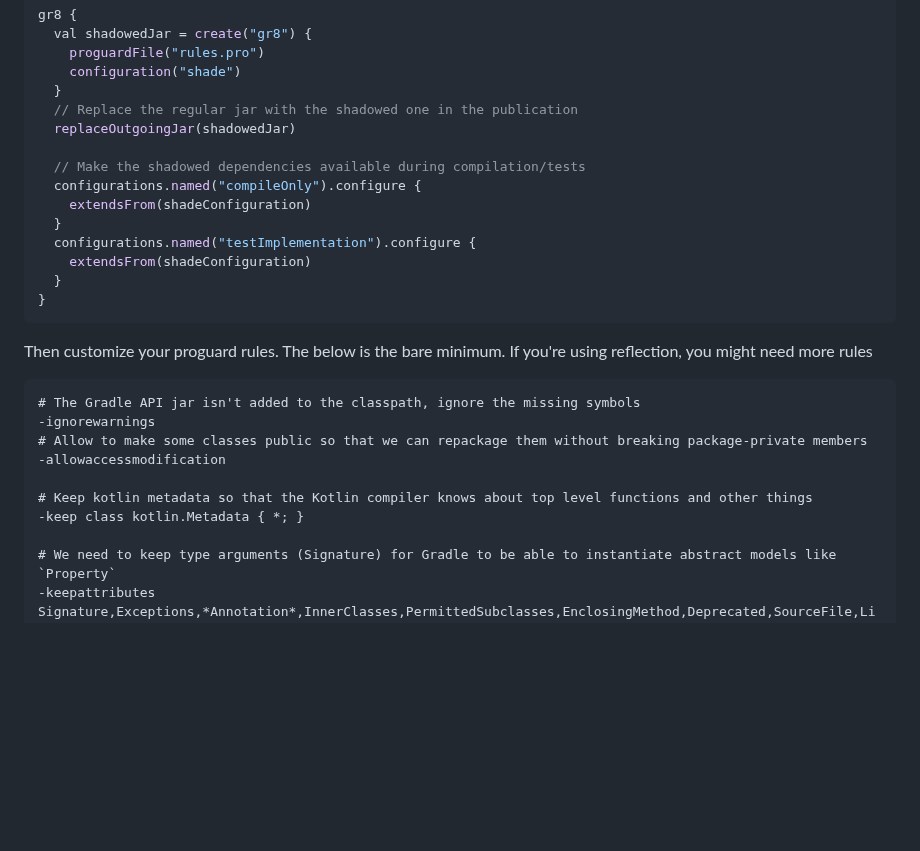
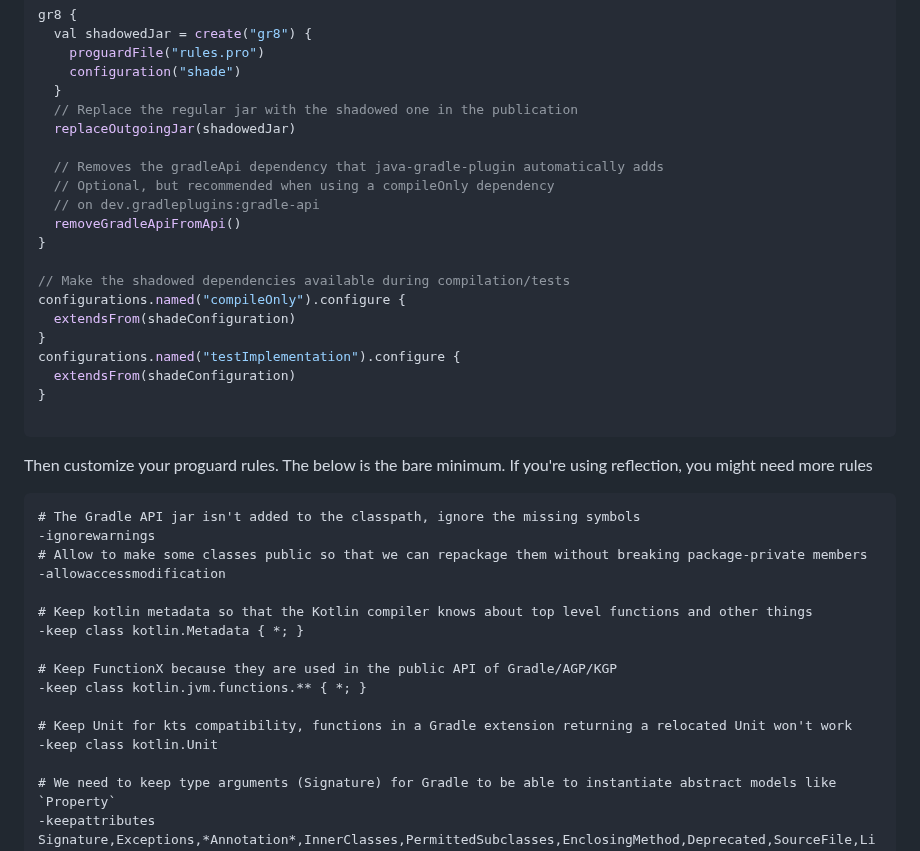
Before and after one commit to GradleUp/gr8, a Markdown page: README.md, the part around the change. Rendered like a GitHub page; blank space fills up the shorter version.

````diff
--- a/README.md
+++ b/README.md
@@ -48,14 +48,20 @@ gr8 {
   // Replace the regular jar with the shadowed one in the publication
   replaceOutgoingJar(shadowedJar)
 
-  // Make the shadowed dependencies available during compilation/tests
-  configurations.named("compileOnly").configure {
-    extendsFrom(shadeConfiguration)
-  }
-  configurations.named("testImplementation").configure {
-    extendsFrom(shadeConfiguration)
-  }
+  // Removes the gradleApi dependency that java-gradle-plugin automatically adds
+  // Optional, but recommended when using a compileOnly dependency
+  // on dev.gradleplugins:gradle-api
+  removeGradleApiFromApi()
 }
+
+// Make the shadowed dependencies available during compilation/tests
+configurations.named("compileOnly").configure {
+  extendsFrom(shadeConfiguration)
+}
+configurations.named("testImplementation").configure {
+  extendsFrom(shadeConfiguration)
+}
+
 ```
 
 Then customize your proguard rules. The below is the bare minimum. If you're using reflection, you might need more rules
@@ -68,6 +74,12 @@ Then customize your proguard rules. The below is the bare minimum. If you're usi
 
 # Keep kotlin metadata so that the Kotlin compiler knows about top level functions and other things
 -keep class kotlin.Metadata { *; }
+
+# Keep FunctionX because they are used in the public API of Gradle/AGP/KGP
+-keep class kotlin.jvm.functions.** { *; }
+
+# Keep Unit for kts compatibility, functions in a Gradle extension returning a relocated Unit won't work
+-keep class kotlin.Unit
 
 # We need to keep type arguments (Signature) for Gradle to be able to instantiate abstract models like `Property`
 -keepattributes Signature,Exceptions,*Annotation*,InnerClasses,PermittedSubclasses,EnclosingMethod,Deprecated,SourceFile,LineNumberTable
````
